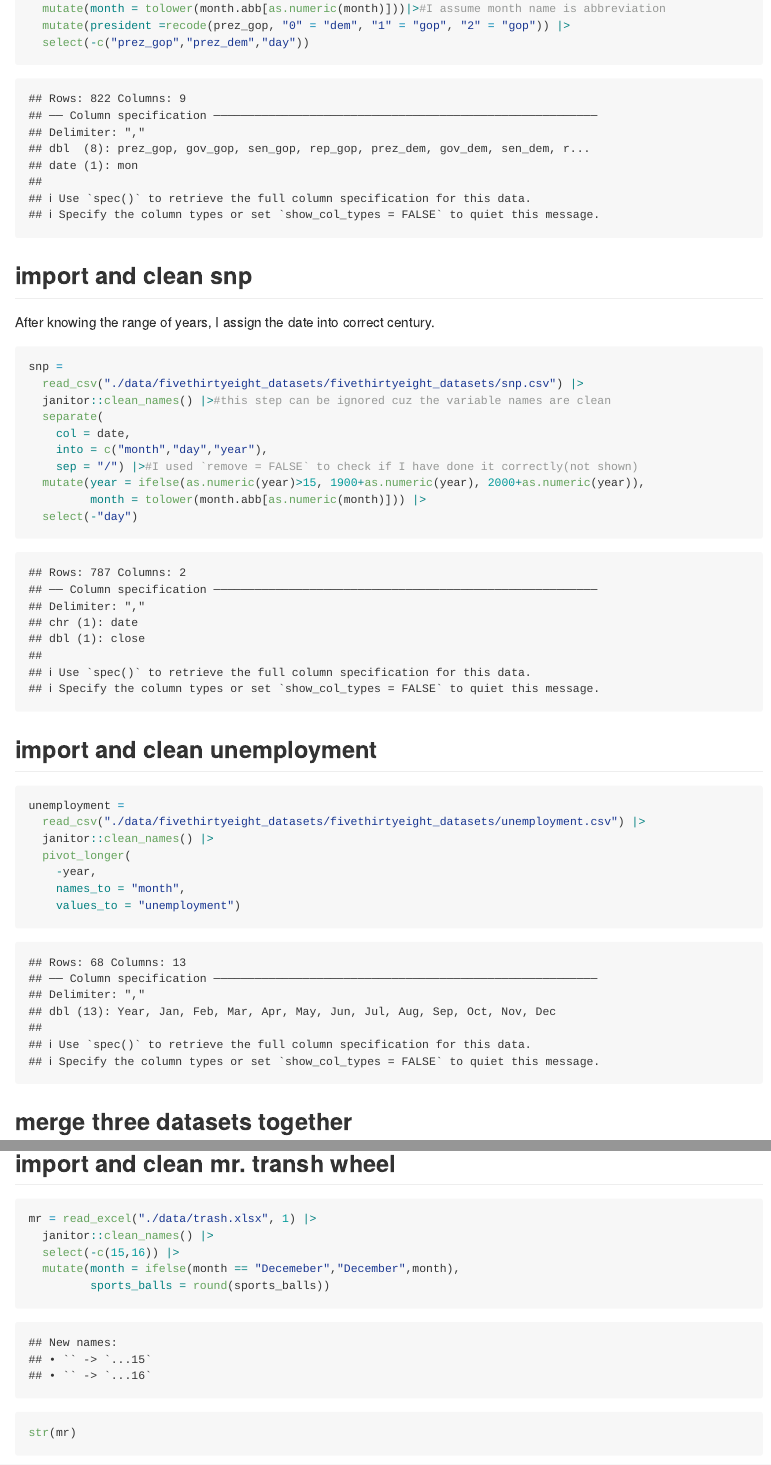
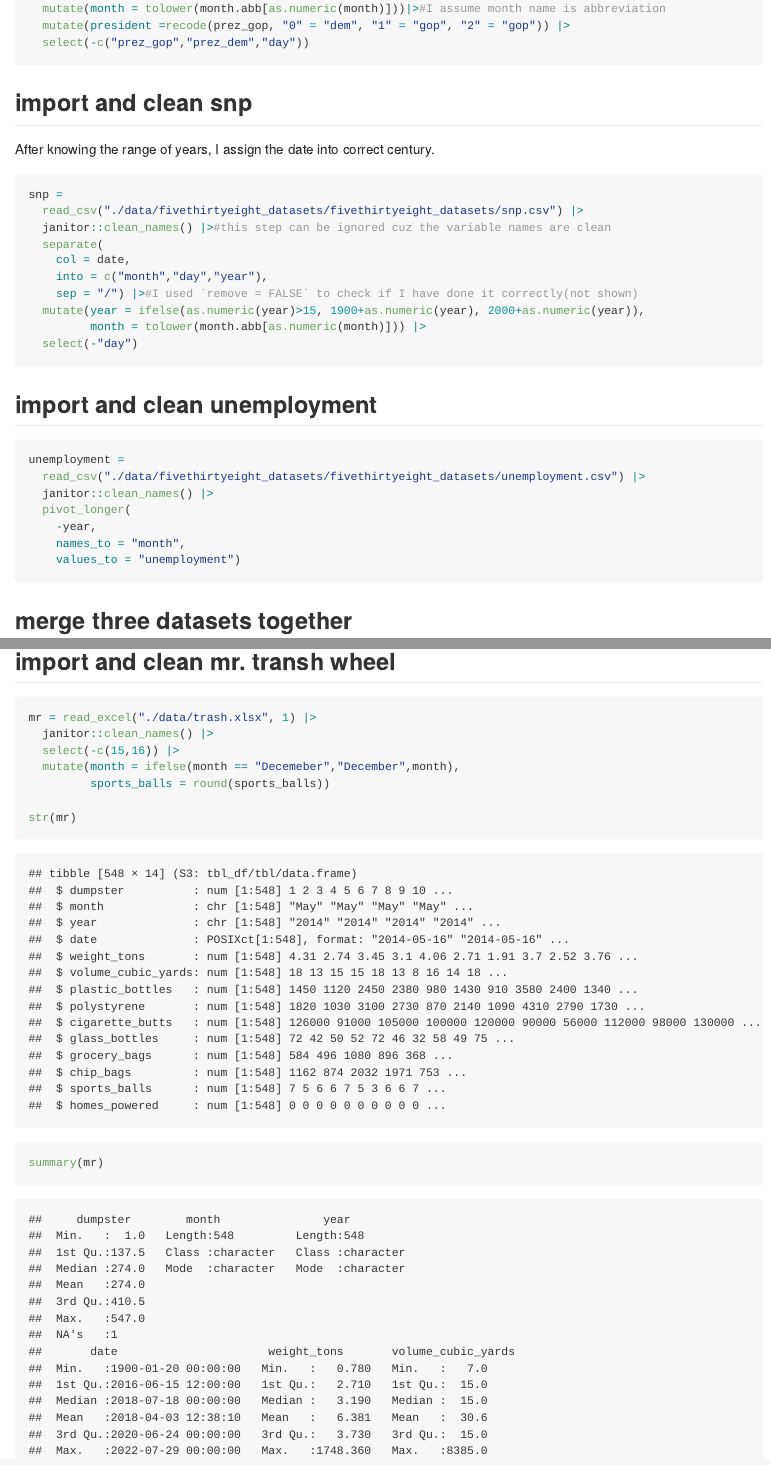
Before and after one commit to Catfish0713/p8105_hw2_, an R Markdown document (p8105_hw2_rl3328.Rmd): the page in a window 1100 px wide, from 660 px down, and a second part further down, joined at a grey line. Rendered offline with R 4.5, knitr and Pandoc, with nearby package versions; both versions are drawn in the output format of the newer one; long lines of code are wrapped; column names are cleaned by a stand-in for the janitor package.

Commit message:
make it more readable

````diff
--- a/p8105_hw2_rl3328.Rmd
+++ b/p8105_hw2_rl3328.Rmd
@@ -2,7 +2,7 @@
 title: "p8105_hw2_rl3328"
 author: "Ruixi Li"
 date: "2023-09-28"
-output: html_document
+output: github_document
 ---
 
 # import and clean data
@@ -35,22 +35,8 @@ pols =
 
 ## import and clean snp
 
-```{r error_but_, include=FALSE}
-#can use this approach if years are divided by 1968.
-snp =
-  read_csv("./data/fivethirtyeight_datasets/fivethirtyeight_datasets/snp.csv") |>
-  janitor::clean_names() |>#this step can be ignored cuz the variable names are clean
-  mutate(date = mdy(date)) |>
-  separate(
-    col = date,
-    into = c("year","month","day"),
-    sep = "-") |>#I used `remove = FALSE` to check if I have done it correctly(not shown)
-  mutate(month = tolower(month.abb[as.numeric(month)])) |>
-  select(-"day")
-```
-
 After knowing the range of years, I assign the date into correct century.
-```{r}
+```{r snp, message=FALSE}
 snp =
   read_csv("./data/fivethirtyeight_datasets/fivethirtyeight_datasets/snp.csv") |>
   janitor::clean_names() |>#this step can be ignored cuz the variable names are clean
@@ -66,7 +52,7 @@ snp =
 
 ## import and clean unemployment
 
-```{r}
+```{r unemployment, message=FALSE}
 unemployment =
   read_csv("./data/fivethirtyeight_datasets/fivethirtyeight_datasets/unemployment.csv") |>
   janitor::clean_names() |>
````
Also changed, not shown: p8105_hw2_rl3328.html (deleted), p8105_hw2_rl3328.md (added), p8105_hw2_rl3328.Rmd (31 more changed lines).
